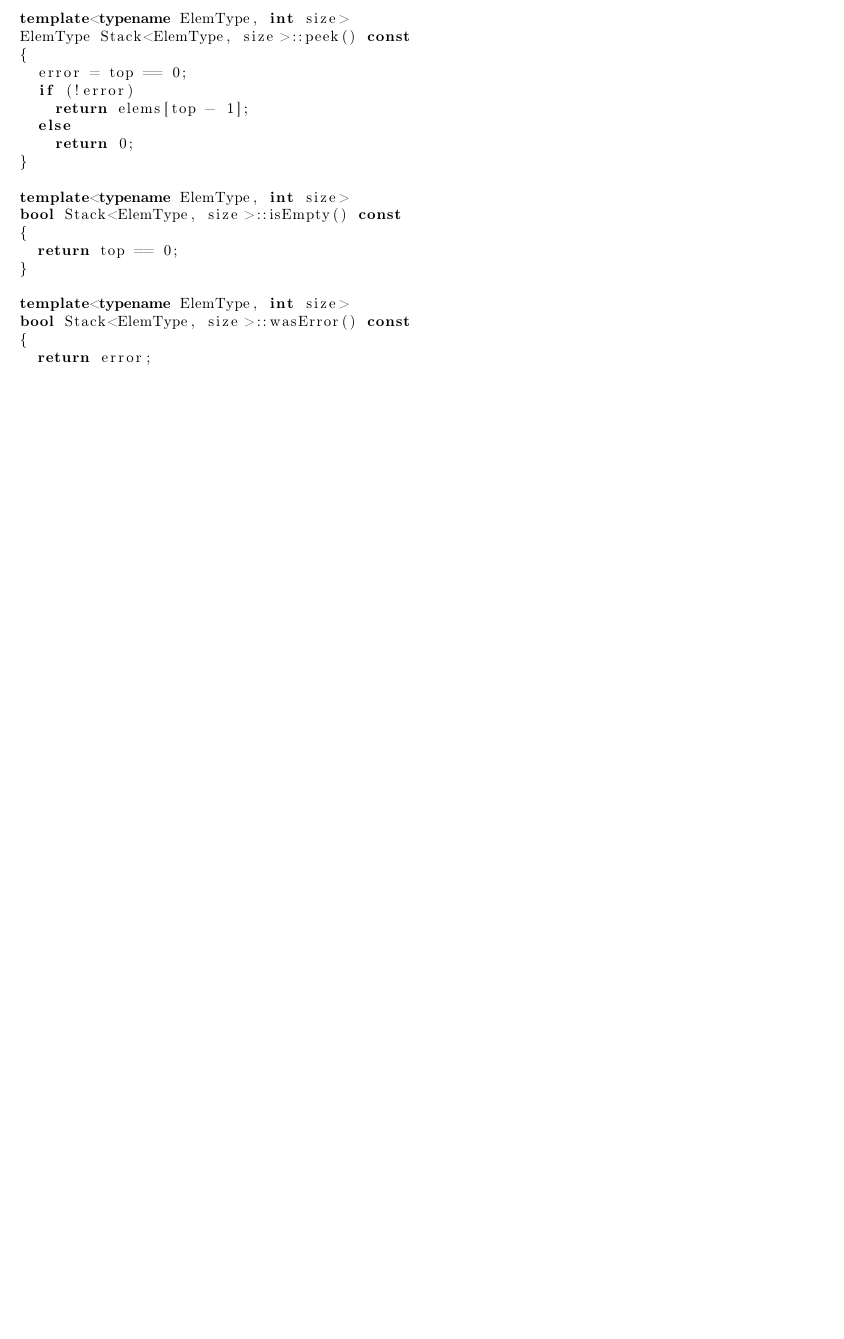
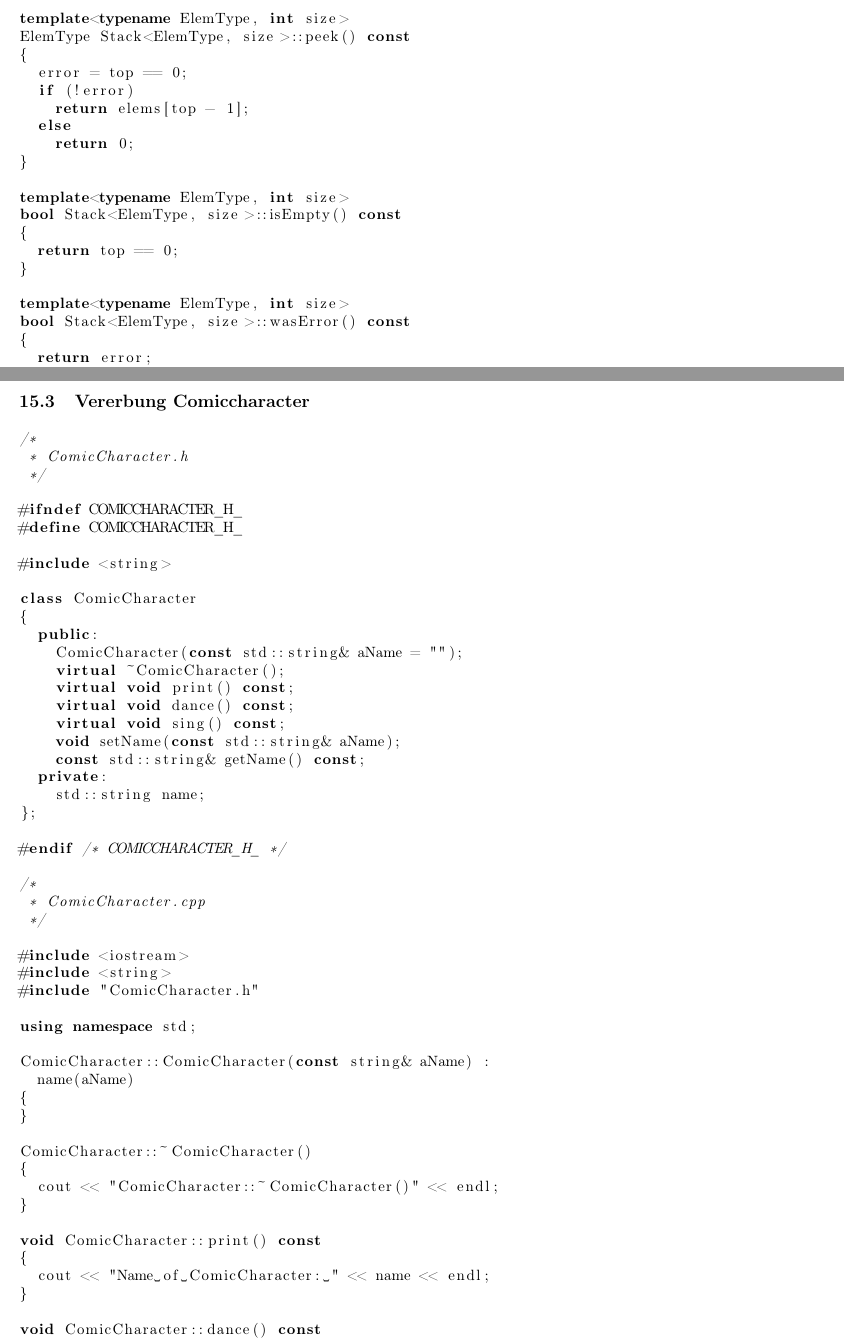
Before and after one commit to HSR-Stud/OOProg, a LaTeX document (OOProg.tex, which reads sections/15_Anhang_Beispiele.tex): part of page 41 of 41 before the commit and two parts of pages 41 and 42 of 44 after it, the two joined at a grey line, cut so that both start at the same text, the shorter picture padded with empty space. Compiled offline with pdfLaTeX.

Commit message:
Anhang ergänzt

```diff
--- a/sections/15_Anhang_Beispiele.tex
+++ b/sections/15_Anhang_Beispiele.tex
@@ -5,3 +5,8 @@
 \newpage
 	\subsection{Stack als Template}
 		\lstinputlisting[language=C++,tabsize=2]{code/example_stack_template.cpp}
+
+\newpage
+ 	\subsection{Vererbung Comiccharacter}
+ 		\lstinputlisting[language=C++,tabsize=2]{code/ComicCharacter.h}
+ 		\lstinputlisting[language=C++,tabsize=2]{code/ComicCharacter.cpp}
```
Also changed, not shown: sections/15_Anhang_Beispiele.tex (3 more changed lines).
